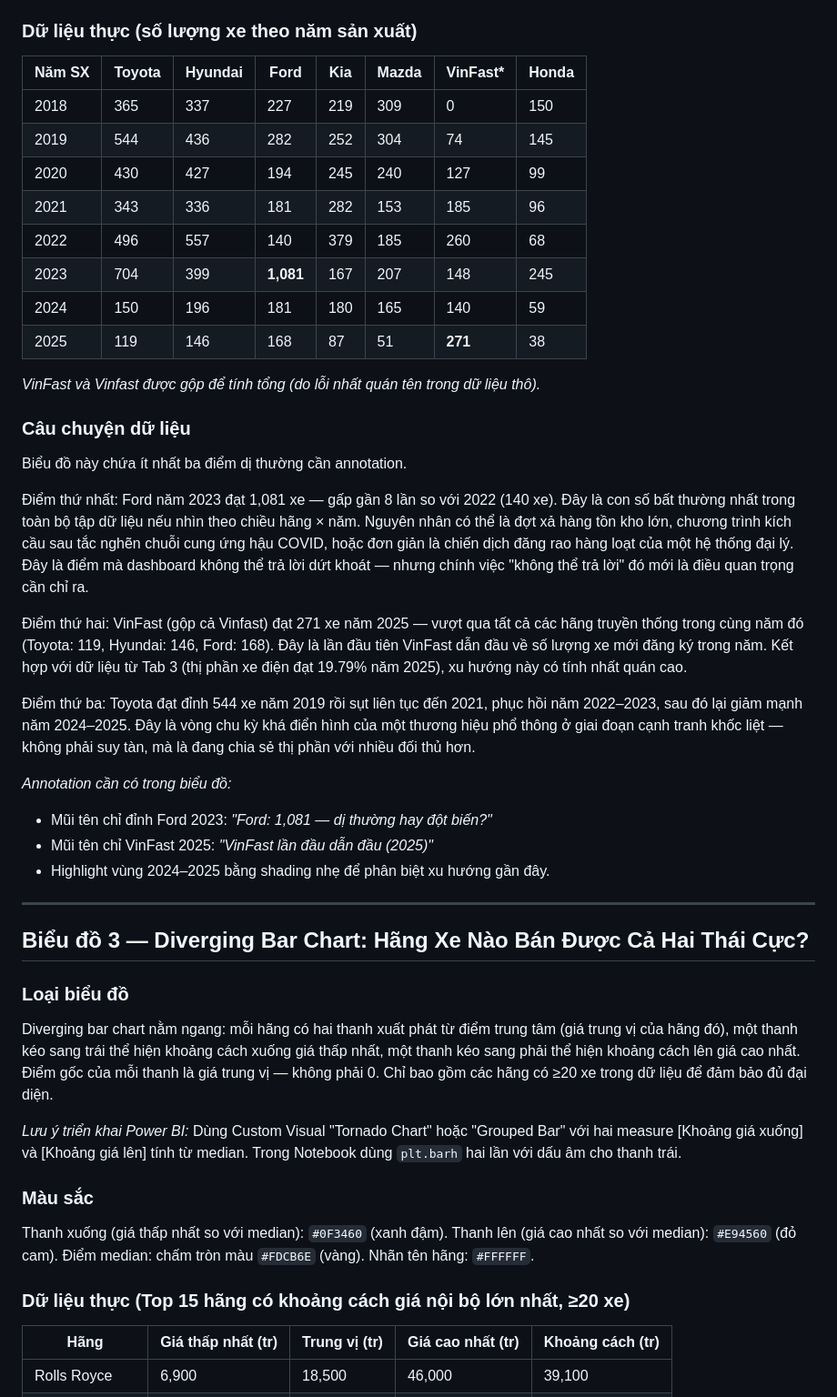
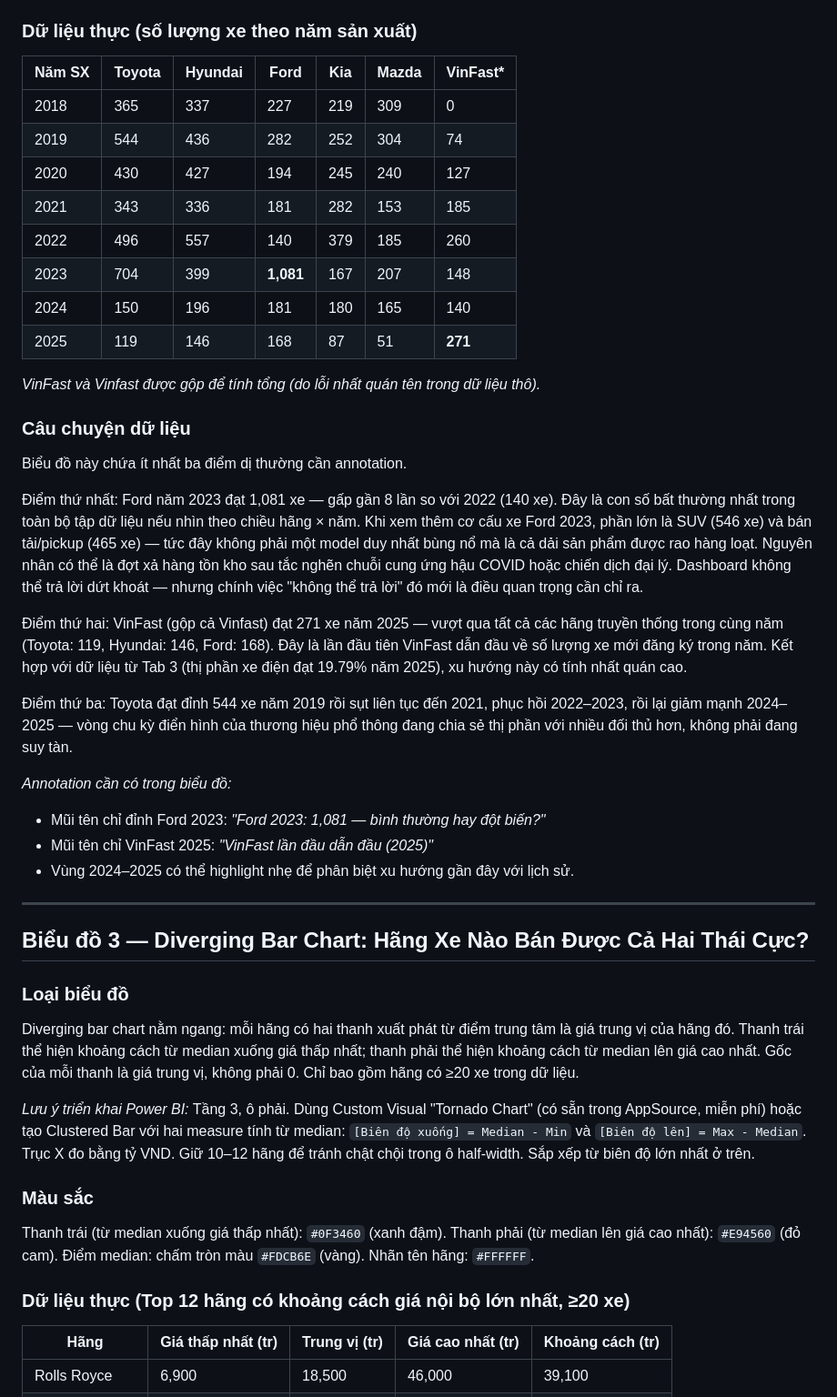
Before and after one commit to HuynhDucThinh/dv_final, a Markdown page: docs/tab05.md, the part around one of its changes. Shown at 91% size. Rendered like a GitHub page.

```diff
--- a/docs/tab05.md
+++ b/docs/tab05.md
@@ -78,46 +93,46 @@ VinFast/Vinfast: `#E94560` (đỏ cam — màu nhận diện thương hiệu). T
 
 ### Dữ liệu thực (số lượng xe theo năm sản xuất)
 
-| Năm SX | Toyota | Hyundai | Ford | Kia | Mazda | VinFast* | Honda |
-|---|---|---|---|---|---|---|---|
-| 2018 | 365 | 337 | 227 | 219 | 309 | 0 | 150 |
-| 2019 | 544 | 436 | 282 | 252 | 304 | 74 | 145 |
-| 2020 | 430 | 427 | 194 | 245 | 240 | 127 | 99 |
-| 2021 | 343 | 336 | 181 | 282 | 153 | 185 | 96 |
-| 2022 | 496 | 557 | 140 | 379 | 185 | 260 | 68 |
-| 2023 | 704 | 399 | **1,081** | 167 | 207 | 148 | 245 |
-| 2024 | 150 | 196 | 181 | 180 | 165 | 140 | 59 |
-| 2025 | 119 | 146 | 168 | 87 | 51 | **271** | 38 |
+| Năm SX | Toyota | Hyundai | Ford | Kia | Mazda | VinFast* |
+|---|---|---|---|---|---|---|
+| 2018 | 365 | 337 | 227 | 219 | 309 | 0 |
+| 2019 | 544 | 436 | 282 | 252 | 304 | 74 |
+| 2020 | 430 | 427 | 194 | 245 | 240 | 127 |
+| 2021 | 343 | 336 | 181 | 282 | 153 | 185 |
+| 2022 | 496 | 557 | 140 | 379 | 185 | 260 |
+| 2023 | 704 | 399 | **1,081** | 167 | 207 | 148 |
+| 2024 | 150 | 196 | 181 | 180 | 165 | 140 |
+| 2025 | 119 | 146 | 168 | 87 | 51 | **271** |
 
 *VinFast và Vinfast được gộp để tính tổng (do lỗi nhất quán tên trong dữ liệu thô).*
 
 ### Câu chuyện dữ liệu
 Biểu đồ này chứa ít nhất ba điểm dị thường cần annotation.
 
-Điểm thứ nhất: Ford năm 2023 đạt 1,081 xe — gấp gần 8 lần so với 2022 (140 xe). Đây là con số bất thường nhất trong toàn bộ tập dữ liệu nếu nhìn theo chiều hãng × năm. Nguyên nhân có thể là đợt xả hàng tồn kho lớn, chương trình kích cầu sau tắc nghẽn chuỗi cung ứng hậu COVID, hoặc đơn giản là chiến dịch đăng rao hàng loạt của một hệ thống đại lý. Đây là điểm mà dashboard không thể trả lời dứt khoát — nhưng chính việc "không thể trả lời" đó mới là điều quan trọng cần chỉ ra.
+Điểm thứ nhất: Ford năm 2023 đạt 1,081 xe — gấp gần 8 lần so với 2022 (140 xe). Đây là con số bất thường nhất trong toàn bộ tập dữ liệu nếu nhìn theo chiều hãng × năm. Khi xem thêm cơ cấu xe Ford 2023, phần lớn là SUV (546 xe) và bán tải/pickup (465 xe) — tức đây không phải một model duy nhất bùng nổ mà là cả dải sản phẩm được rao hàng loạt. Nguyên nhân có thể là đợt xả hàng tồn kho sau tắc nghẽn chuỗi cung ứng hậu COVID hoặc chiến dịch đại lý. Dashboard không thể trả lời dứt khoát — nhưng chính việc "không thể trả lời" đó mới là điều quan trọng cần chỉ ra.
 
-Điểm thứ hai: VinFast (gộp cả Vinfast) đạt 271 xe năm 2025 — vượt qua tất cả các hãng truyền thống trong cùng năm đó (Toyota: 119, Hyundai: 146, Ford: 168). Đây là lần đầu tiên VinFast dẫn đầu về số lượng xe mới đăng ký trong năm. Kết hợp với dữ liệu từ Tab 3 (thị phần xe điện đạt 19.79% năm 2025), xu hướng này có tính nhất quán cao.
+Điểm thứ hai: VinFast (gộp cả Vinfast) đạt 271 xe năm 2025 — vượt qua tất cả các hãng truyền thống trong cùng năm (Toyota: 119, Hyundai: 146, Ford: 168). Đây là lần đầu tiên VinFast dẫn đầu về số lượng xe mới đăng ký trong năm. Kết hợp với dữ liệu từ Tab 3 (thị phần xe điện đạt 19.79% năm 2025), xu hướng này có tính nhất quán cao.
 
-Điểm thứ ba: Toyota đạt đỉnh 544 xe năm 2019 rồi sụt liên tục đến 2021, phục hồi năm 2022–2023, sau đó lại giảm mạnh năm 2024–2025. Đây là vòng chu kỳ khá điển hình của một thương hiệu phổ thông ở giai đoạn cạnh tranh khốc liệt — không phải suy tàn, mà là đang chia sẻ thị phần với nhiều đối thủ hơn.
+Điểm thứ ba: Toyota đạt đỉnh 544 xe năm 2019 rồi sụt liên tục đến 2021, phục hồi 2022–2023, rồi lại giảm mạnh 2024–2025 — vòng chu kỳ điển hình của thương hiệu phổ thông đang chia sẻ thị phần với nhiều đối thủ hơn, không phải đang suy tàn.
 
 *Annotation cần có trong biểu đồ:*
-- Mũi tên chỉ đỉnh Ford 2023: *"Ford: 1,081 — dị thường hay đột biến?"*
+- Mũi tên chỉ đỉnh Ford 2023: *"Ford 2023: 1,081 — bình thường hay đột biến?"*
 - Mũi tên chỉ VinFast 2025: *"VinFast lần đầu dẫn đầu (2025)"*
-- Highlight vùng 2024–2025 bằng shading nhẹ để phân biệt xu hướng gần đây.
+- Vùng 2024–2025 có thể highlight nhẹ để phân biệt xu hướng gần đây với lịch sử.
 
 ---
 
 ## Biểu đồ 3 — Diverging Bar Chart: Hãng Xe Nào Bán Được Cả Hai Thái Cực?
 
 ### Loại biểu đồ
-Diverging bar chart nằm ngang: mỗi hãng có hai thanh xuất phát từ điểm trung tâm (giá trung vị của hãng đó), một thanh kéo sang trái thể hiện khoảng cách xuống giá thấp nhất, một thanh kéo sang phải thể hiện khoảng cách lên giá cao nhất. Điểm gốc của mỗi thanh là giá trung vị — không phải 0. Chỉ bao gồm các hãng có ≥20 xe trong dữ liệu để đảm bảo đủ đại diện.
+Diverging bar chart nằm ngang: mỗi hãng có hai thanh xuất phát từ điểm trung tâm là giá trung vị của hãng đó. Thanh trái thể hiện khoảng cách từ median xuống giá thấp nhất; thanh phải thể hiện khoảng cách từ median lên giá cao nhất. Gốc của mỗi thanh là giá trung vị, không phải 0. Chỉ bao gồm hãng có ≥20 xe trong dữ liệu.
 
-*Lưu ý triển khai Power BI:* Dùng Custom Visual "Tornado Chart" hoặc "Grouped Bar" với hai measure [Khoảng giá xuống] và [Khoảng giá lên] tính từ median. Trong Notebook dùng `plt.barh` hai lần với dấu âm cho thanh trái.
+*Lưu ý triển khai Power BI:* Tầng 3, ô phải. Dùng Custom Visual "Tornado Chart" (có sẵn trong AppSource, miễn phí) hoặc tạo Clustered Bar với hai measure tính từ median: `[Biên độ xuống] = Median - Min` và `[Biên độ lên] = Max - Median`. Trục X đo bằng tỷ VND. Giữ 10–12 hãng để tránh chật chội trong ô half-width. Sắp xếp từ biên độ lớn nhất ở trên.
 
 ### Màu sắc
-Thanh xuống (giá thấp nhất so với median): `#0F3460` (xanh đậm). Thanh lên (giá cao nhất so với median): `#E94560` (đỏ cam). Điểm median: chấm tròn màu `#FDCB6E` (vàng). Nhãn tên hãng: `#FFFFFF`.
+Thanh trái (từ median xuống giá thấp nhất): `#0F3460` (xanh đậm). Thanh phải (từ median lên giá cao nhất): `#E94560` (đỏ cam). Điểm median: chấm tròn màu `#FDCB6E` (vàng). Nhãn tên hãng: `#FFFFFF`.
 
-### Dữ liệu thực (Top 15 hãng có khoảng cách giá nội bộ lớn nhất, ≥20 xe)
+### Dữ liệu thực (Top 12 hãng có khoảng cách giá nội bộ lớn nhất, ≥20 xe)
 
 | Hãng | Giá thấp nhất (tr) | Trung vị (tr) | Giá cao nhất (tr) | Khoảng cách (tr) |
 |---|---|---|---|---|
```
Also changed, not shown: other parts of docs/tab05.md (+83 -106 lines).
